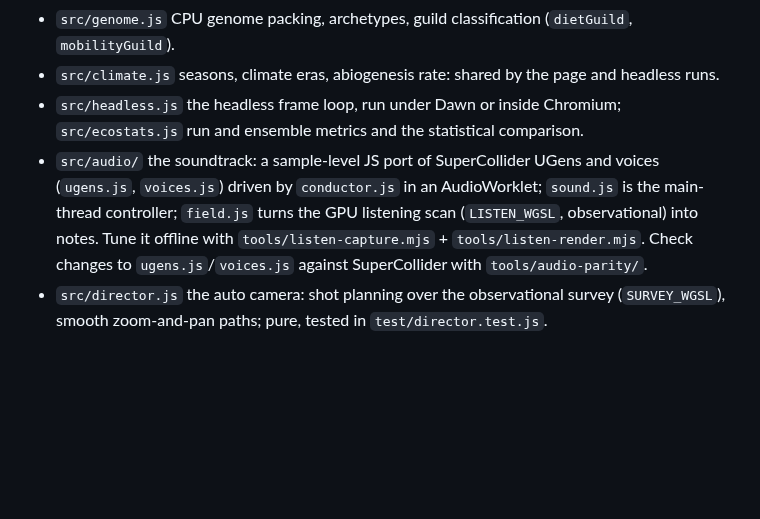
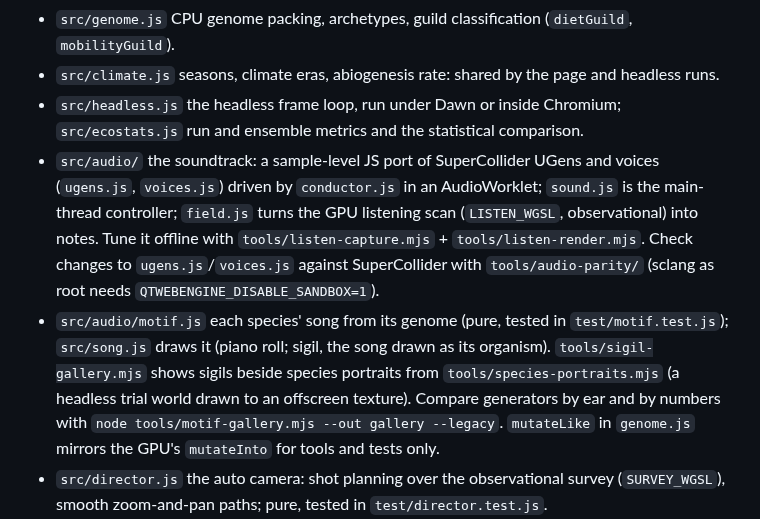
Before and after one commit to thallada/tidemote, a Markdown page: CLAUDE.md, the part around the change. Rendered like a GitHub page; blank space fills up the shorter version.

```diff
--- a/CLAUDE.md
+++ b/CLAUDE.md
@@ -17,7 +17,8 @@ GPU biosphere simulation (WebGPU, WGSL) with a browser page and headless tools.
 - `src/genome.js` CPU genome packing, archetypes, guild classification (`dietGuild`, `mobilityGuild`).
 - `src/climate.js` seasons, climate eras, abiogenesis rate: shared by the page and headless runs.
 - `src/headless.js` the headless frame loop, run under Dawn or inside Chromium; `src/ecostats.js` run and ensemble metrics and the statistical comparison.
-- `src/audio/` the soundtrack: a sample-level JS port of SuperCollider UGens and voices (`ugens.js`, `voices.js`) driven by `conductor.js` in an AudioWorklet; `sound.js` is the main-thread controller; `field.js` turns the GPU listening scan (`LISTEN_WGSL`, observational) into notes. Tune it offline with `tools/listen-capture.mjs` + `tools/listen-render.mjs`. Check changes to `ugens.js`/`voices.js` against SuperCollider with `tools/audio-parity/`.
+- `src/audio/` the soundtrack: a sample-level JS port of SuperCollider UGens and voices (`ugens.js`, `voices.js`) driven by `conductor.js` in an AudioWorklet; `sound.js` is the main-thread controller; `field.js` turns the GPU listening scan (`LISTEN_WGSL`, observational) into notes. Tune it offline with `tools/listen-capture.mjs` + `tools/listen-render.mjs`. Check changes to `ugens.js`/`voices.js` against SuperCollider with `tools/audio-parity/` (sclang as root needs `QTWEBENGINE_DISABLE_SANDBOX=1`).
+- `src/audio/motif.js` each species' song from its genome (pure, tested in `test/motif.test.js`); `src/song.js` draws it (piano roll; sigil, the song drawn as its organism). `tools/sigil-gallery.mjs` shows sigils beside species portraits from `tools/species-portraits.mjs` (a headless trial world drawn to an offscreen texture). Compare generators by ear and by numbers with `node tools/motif-gallery.mjs --out gallery --legacy`. `mutateLike` in `genome.js` mirrors the GPU's `mutateInto` for tools and tests only.
 - `src/director.js` the auto camera: shot planning over the observational survey (`SURVEY_WGSL`), smooth zoom-and-pan paths; pure, tested in `test/director.test.js`.
 - `src/main.js` the page; `names.js`, `facets.js`, `trace.js`, `flow.js` are its pure helpers; `specimen.js` the specimen panel, `lab.js` the Field Lab, `tip.js` the hints. Styles live in `src/page.css`. UI text and glossary terms carry `data-tip`/`data-hint`, never `title` (it fights the hints). Panels update in place (never re-render a control under the pointer) and a pointer click hands focus back so shortcuts keep working.
 
```
Also changed, not shown: README.md (+61 -6 lines).
